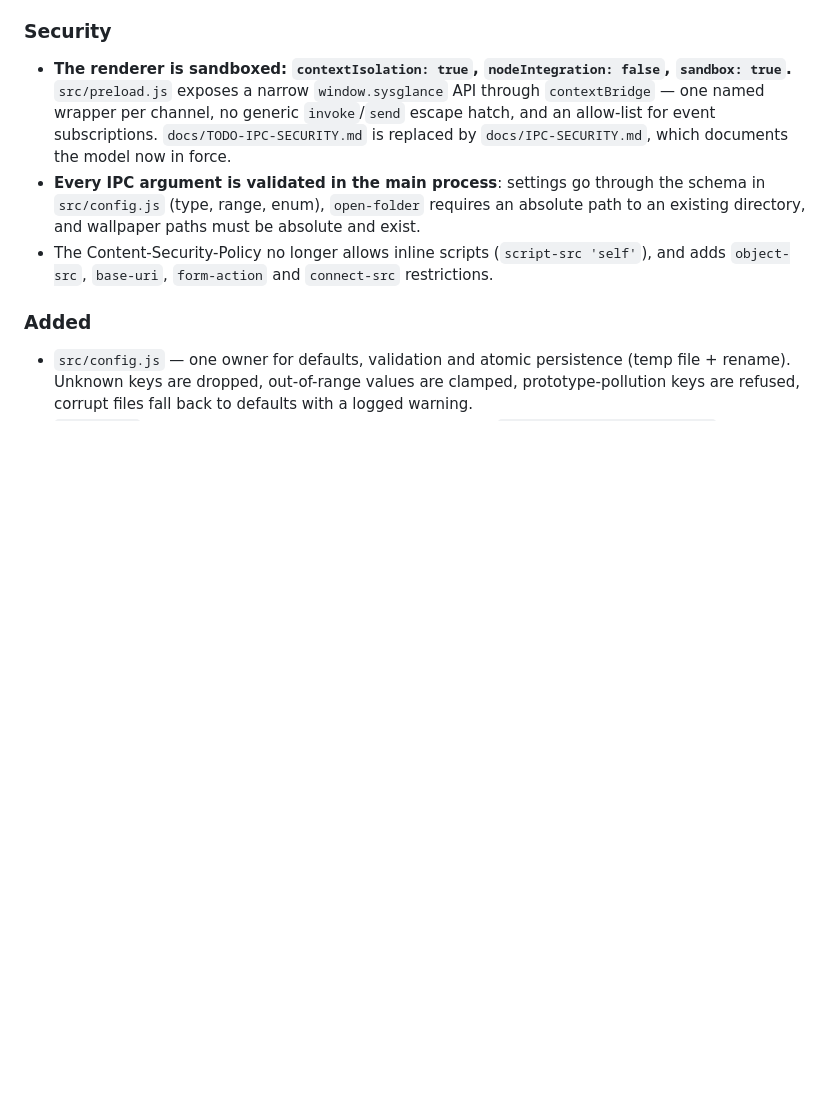
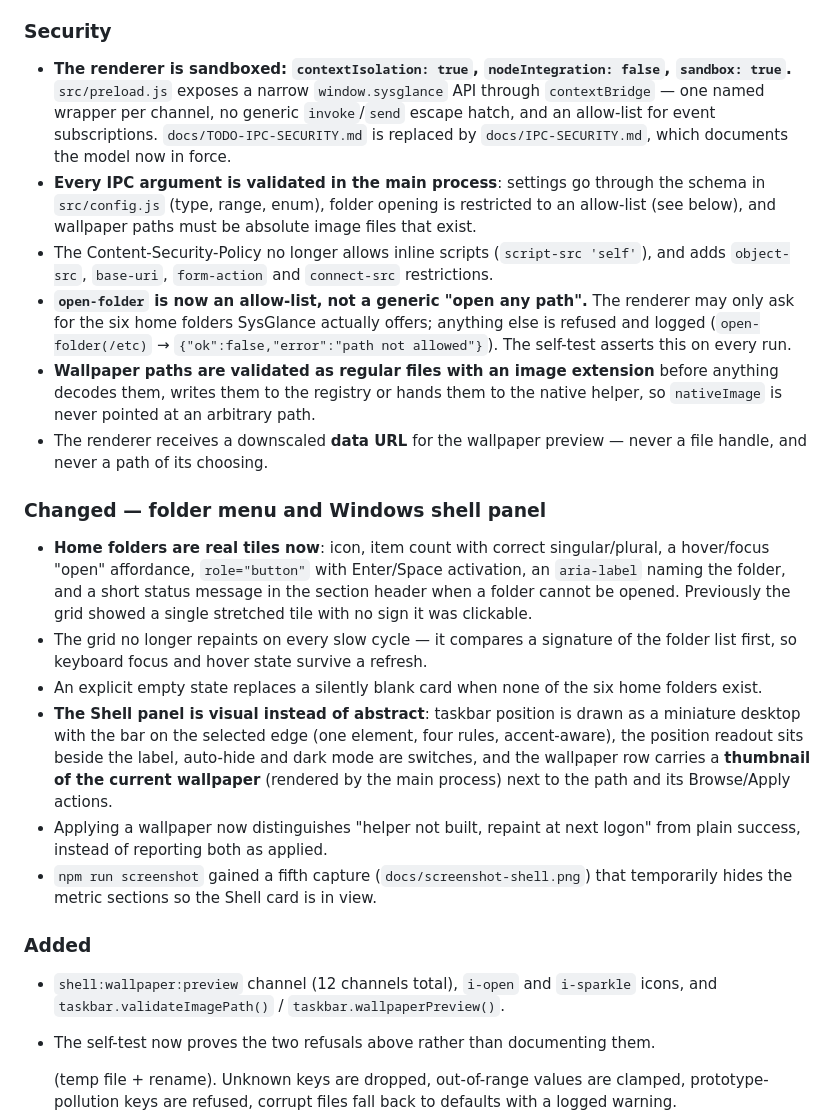
Before and after one commit to smouj/sysglance, a Markdown page: CHANGELOG.md, the part around the change. GitHub-like rendering; blank space fills up the shorter version.

```diff
--- a/CHANGELOG.md
+++ b/CHANGELOG.md
@@ -61,16 +61,52 @@ Performance, security and scope-alignment release. No new npm dependencies.
   `docs/TODO-IPC-SECURITY.md` is replaced by `docs/IPC-SECURITY.md`, which
   documents the model now in force.
 - **Every IPC argument is validated in the main process**: settings go through
-  the schema in `src/config.js` (type, range, enum), `open-folder` requires an
-  absolute path to an existing directory, and wallpaper paths must be absolute
-  and exist.
+  the schema in `src/config.js` (type, range, enum), folder opening is
+  restricted to an allow-list (see below), and wallpaper paths must be absolute
+  image files that exist.
 - The Content-Security-Policy no longer allows inline scripts
   (`script-src 'self'`), and adds `object-src`, `base-uri`, `form-action` and
   `connect-src` restrictions.
+- **`open-folder` is now an allow-list, not a generic "open any path".** The
+  renderer may only ask for the six home folders SysGlance actually offers;
+  anything else is refused and logged (`open-folder(/etc)` →
+  `{"ok":false,"error":"path not allowed"}`). The self-test asserts this on
+  every run.
+- **Wallpaper paths are validated as regular files with an image extension**
+  before anything decodes them, writes them to the registry or hands them to the
+  native helper, so `nativeImage` is never pointed at an arbitrary path.
+- The renderer receives a downscaled **data URL** for the wallpaper preview —
+  never a file handle, and never a path of its choosing.
+
+### Changed — folder menu and Windows shell panel
+
+- **Home folders are real tiles now**: icon, item count with correct
+  singular/plural, a hover/focus "open" affordance, `role="button"` with
+  Enter/Space activation, an `aria-label` naming the folder, and a short status
+  message in the section header when a folder cannot be opened. Previously the
+  grid showed a single stretched tile with no sign it was clickable.
+- The grid no longer repaints on every slow cycle — it compares a signature of
+  the folder list first, so keyboard focus and hover state survive a refresh.
+- An explicit empty state replaces a silently blank card when none of the six
+  home folders exist.
+- **The Shell panel is visual instead of abstract**: taskbar position is drawn as
+  a miniature desktop with the bar on the selected edge (one element, four
+  rules, accent-aware), the position readout sits beside the label, auto-hide
+  and dark mode are switches, and the wallpaper row carries a **thumbnail of the
+  current wallpaper** (rendered by the main process) next to the path and its
+  Browse/Apply actions.
+- Applying a wallpaper now distinguishes "helper not built, repaint at next
+  logon" from plain success, instead of reporting both as applied.
+- `npm run screenshot` gained a fifth capture (`docs/screenshot-shell.png`) that
+  temporarily hides the metric sections so the Shell card is in view.
 
 ### Added
 
-- `src/config.js` — one owner for defaults, validation and atomic persistence
+- `shell:wallpaper:preview` channel (12 channels total), `i-open` and
+  `i-sparkle` icons, and `taskbar.validateImagePath()` /
+  `taskbar.wallpaperPreview()`.
+- The self-test now proves the two refusals above rather than documenting them.
+
   (temp file + rename). Unknown keys are dropped, out-of-range values are
   clamped, prototype-pollution keys are refused, corrupt files fall back to
   defaults with a logged warning.
```
Also changed, not shown: README.md (+14 -5 lines), docs/screenshot-dock.png, docs/screenshot-mini.png, docs/screenshot-settings.png, docs/screenshot-shell.png (added), docs/screenshot.png.
